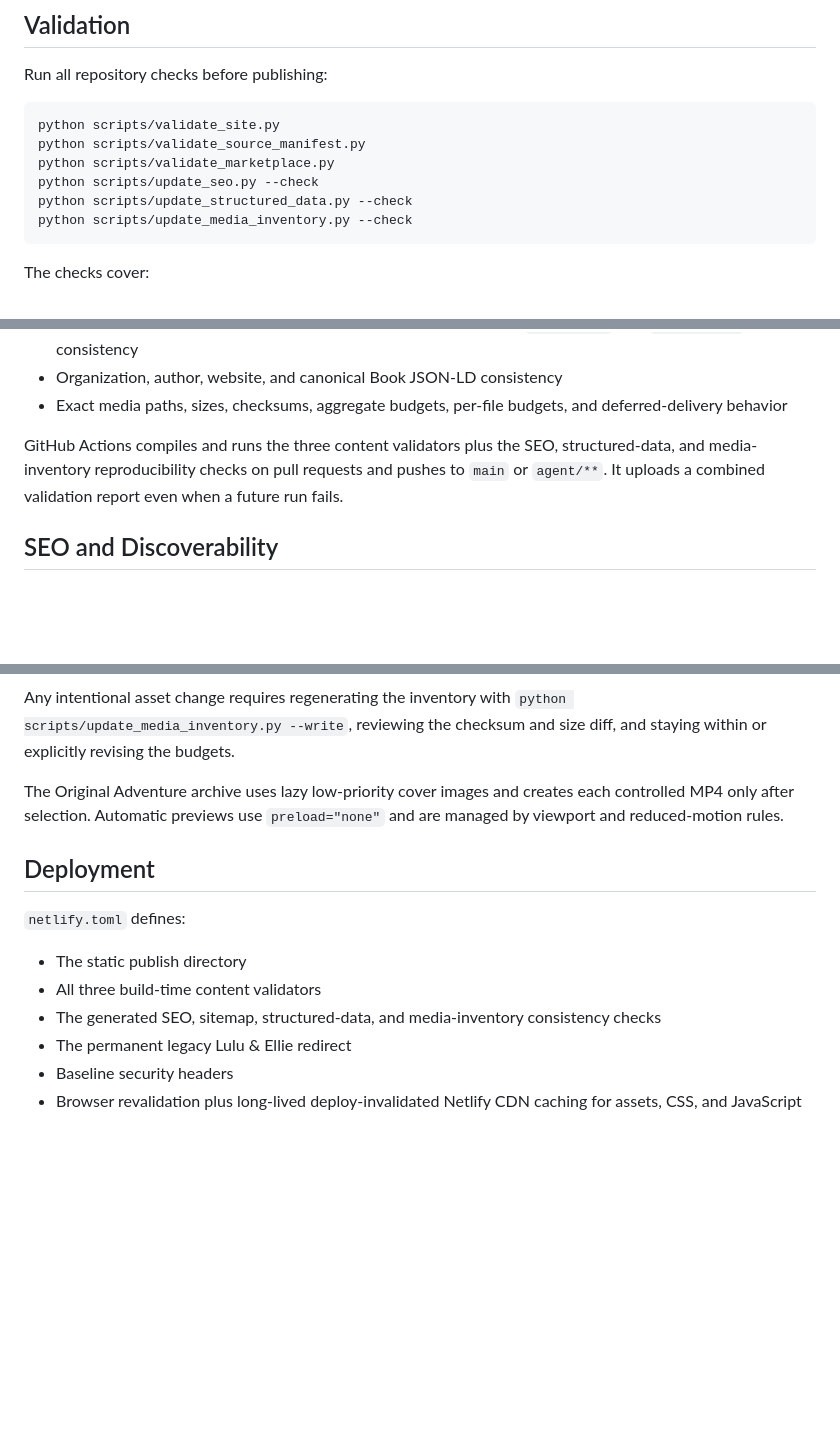
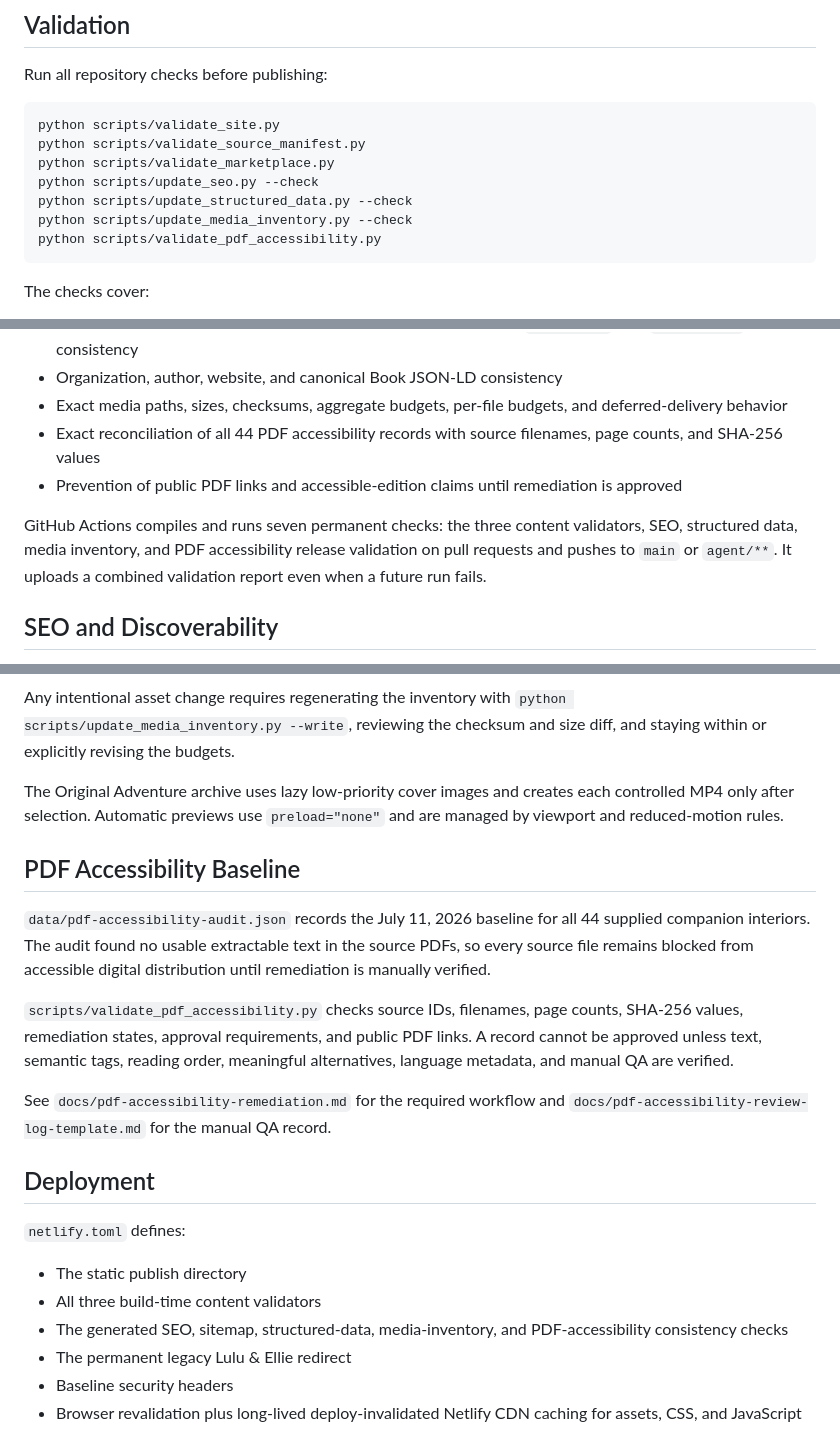
Before and after one commit to dev-in-portfolio/dark-star-literary-agency, a Markdown page: README.md, 3 parts joined by grey strips. Drawn GitHub-style; blank space fills up the shorter version.

Commit message:
docs: document PDF accessibility release gate

````diff
--- a/README.md
+++ b/README.md
@@ -88,6 +88,7 @@ python scripts/validate_marketplace.py
 python scripts/update_seo.py --check
 python scripts/update_structured_data.py --check
 python scripts/update_media_inventory.py --check
+python scripts/validate_pdf_accessibility.py
 ```
 
 The checks cover:
@@ -106,8 +107,10 @@ The checks cover:
 - Absolute canonical URLs, Open Graph URLs, social-card metadata, `robots.txt`, and `sitemap.xml` consistency
 - Organization, author, website, and canonical Book JSON-LD consistency
 - Exact media paths, sizes, checksums, aggregate budgets, per-file budgets, and deferred-delivery behavior
+- Exact reconciliation of all 44 PDF accessibility records with source filenames, page counts, and SHA-256 values
+- Prevention of public PDF links and accessible-edition claims until remediation is approved
 
-GitHub Actions compiles and runs the three content validators plus the SEO, structured-data, and media-inventory reproducibility checks on pull requests and pushes to `main` or `agent/**`. It uploads a combined validation report even when a future run fails.
+GitHub Actions compiles and runs seven permanent checks: the three content validators, SEO, structured data, media inventory, and PDF accessibility release validation on pull requests and pushes to `main` or `agent/**`. It uploads a combined validation report even when a future run fails.
 
 ## SEO and Discoverability
 
@@ -143,13 +146,21 @@ Any intentional asset change requires regenerating the inventory with `python sc
 
 The Original Adventure archive uses lazy low-priority cover images and creates each controlled MP4 only after selection. Automatic previews use `preload="none"` and are managed by viewport and reduced-motion rules.
 
+## PDF Accessibility Baseline
+
+`data/pdf-accessibility-audit.json` records the July 11, 2026 baseline for all 44 supplied companion interiors. The audit found no usable extractable text in the source PDFs, so every source file remains blocked from accessible digital distribution until remediation is manually verified.
+
+`scripts/validate_pdf_accessibility.py` checks source IDs, filenames, page counts, SHA-256 values, remediation states, approval requirements, and public PDF links. A record cannot be approved unless text, semantic tags, reading order, meaningful alternatives, language metadata, and manual QA are verified.
+
+See `docs/pdf-accessibility-remediation.md` for the required workflow and `docs/pdf-accessibility-review-log-template.md` for the manual QA record.
+
 ## Deployment
 
 `netlify.toml` defines:
 
 - The static publish directory
 - All three build-time content validators
-- The generated SEO, sitemap, structured-data, and media-inventory consistency checks
+- The generated SEO, sitemap, structured-data, media-inventory, and PDF-accessibility consistency checks
 - The permanent legacy Lulu & Ellie redirect
 - Baseline security headers
 - Browser revalidation plus long-lived deploy-invalidated Netlify CDN caching for assets, CSS, and JavaScript
````
Also changed, not shown: docs/source-catalog-inventory.md (+4 -0 lines).
